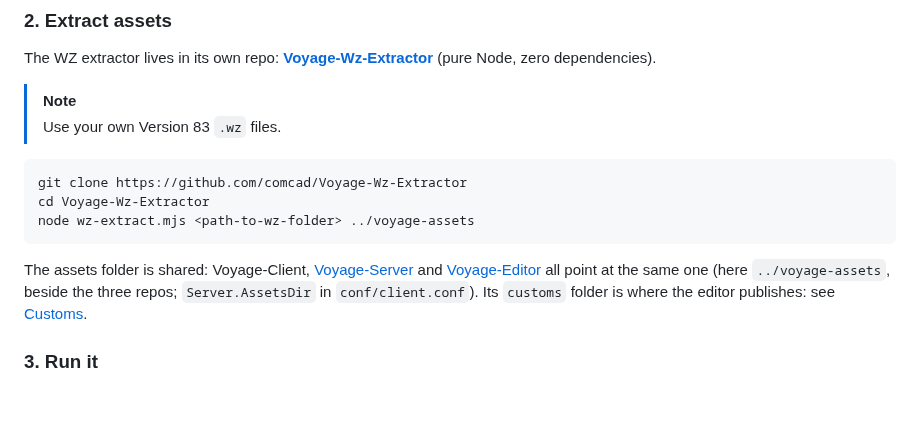
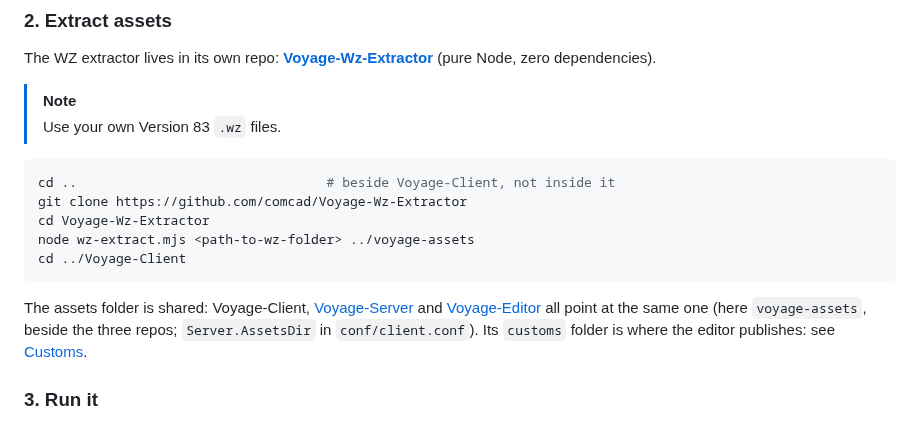
Before and after one commit to comcad/Voyage-Client, a Markdown page: README.md, the part around the change. GitHub-like rendering; blank space fills up the shorter version.

Commit message:
README: extract the assets beside the repo, not inside it

````diff
--- a/README.md
+++ b/README.md
@@ -104,13 +104,15 @@ The WZ extractor lives in its own repo: **[Voyage-Wz-Extractor](https://github.c
 > Use your own Version 83 `.wz` files.
 
 ```sh
+cd ..                                # beside Voyage-Client, not inside it
 git clone https://github.com/comcad/Voyage-Wz-Extractor
 cd Voyage-Wz-Extractor
 node wz-extract.mjs <path-to-wz-folder> ../voyage-assets
+cd ../Voyage-Client
 ```
 
 The assets folder is shared: Voyage-Client, [Voyage-Server](https://github.com/comcad/Voyage-Server) and
-[Voyage-Editor](https://github.com/comcad/Voyage-Editor) all point at the same one (here `../voyage-assets`, beside
+[Voyage-Editor](https://github.com/comcad/Voyage-Editor) all point at the same one (here `voyage-assets`, beside
 the three repos; `Server.AssetsDir` in `conf/client.conf`). Its `customs` folder is where the editor publishes: see
 [Customs](#-customs).
 
````
